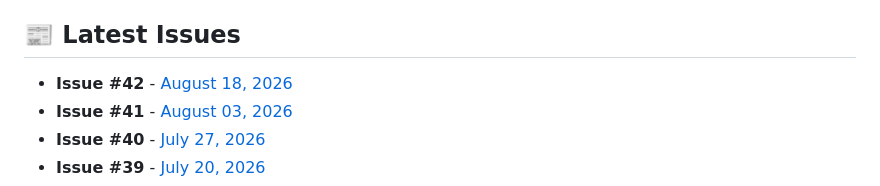
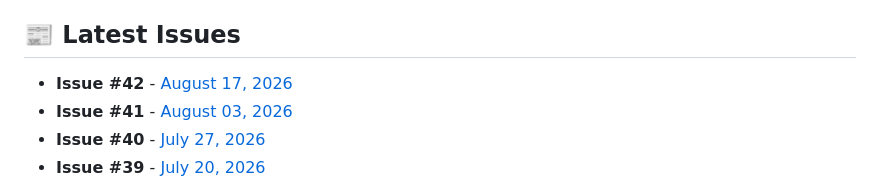
Before and after one commit to MdRasheduz-zaman/ai_news_archive, a Markdown page: README.md, the part around the change. GitHub-like rendering.

Commit message:
Update newsletter archive - 2026-08-18

```diff
--- a/README.md
+++ b/README.md
@@ -14,7 +14,7 @@ Add this RSS feed to your favorite reader (Feedly, Inoreader, etc.) to get notif
 
 ## 📰 Latest Issues
 
-- **Issue #42** - [August 18, 2026](https://mdrasheduz-zaman.github.io/ai_news_archive/AI_Newsletter_2026_08_18.html)
+- **Issue #42** - [August 17, 2026](https://mdrasheduz-zaman.github.io/ai_news_archive/AI_Newsletter_2026_08_17.html)
 - **Issue #41** - [August 03, 2026](https://mdrasheduz-zaman.github.io/ai_news_archive/AI_Newsletter_2026_08_03.html)
 - **Issue #40** - [July 27, 2026](https://mdrasheduz-zaman.github.io/ai_news_archive/AI_Newsletter_2026_07_27.html)
 - **Issue #39** - [July 20, 2026](https://mdrasheduz-zaman.github.io/ai_news_archive/AI_Newsletter_2026_07_20.html)
```
